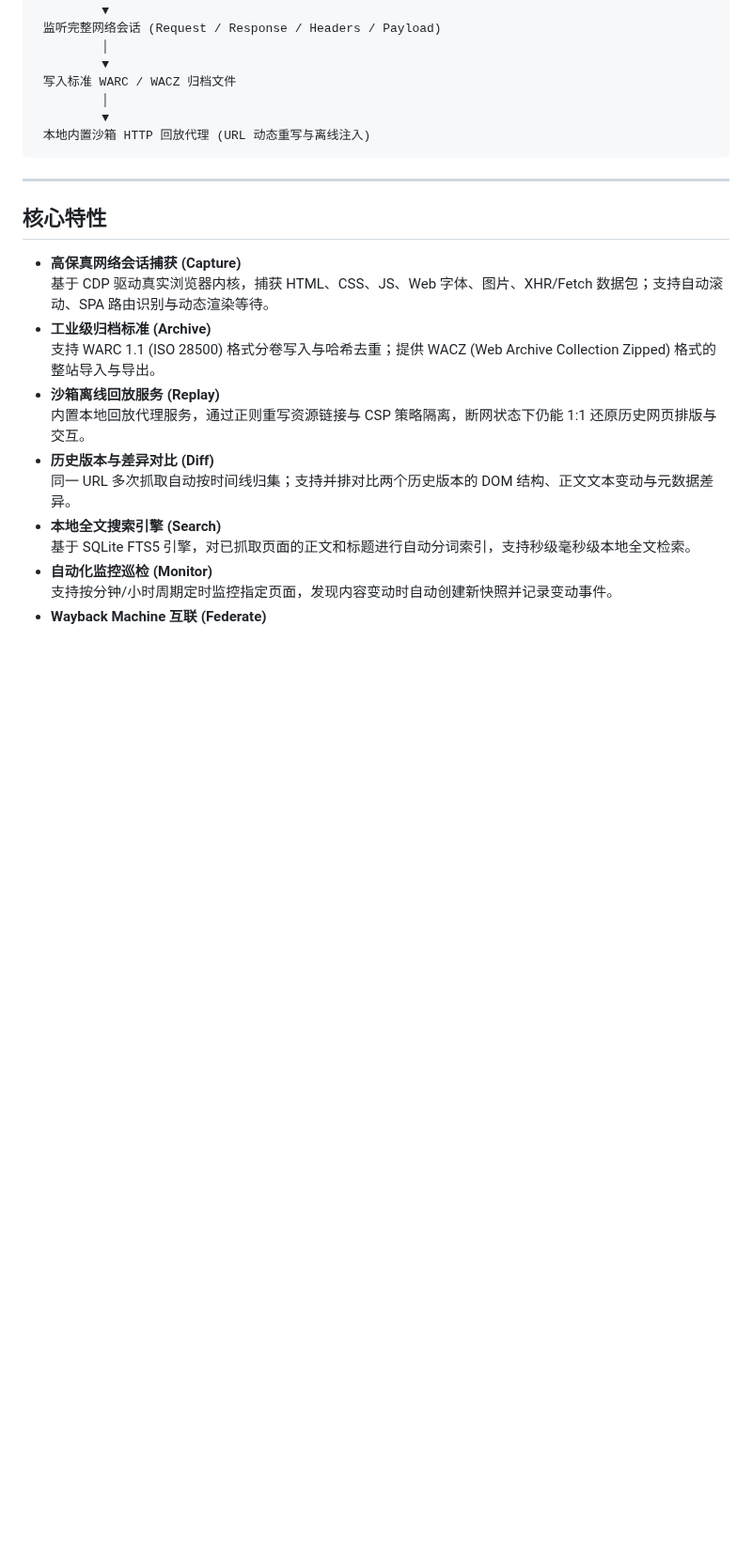
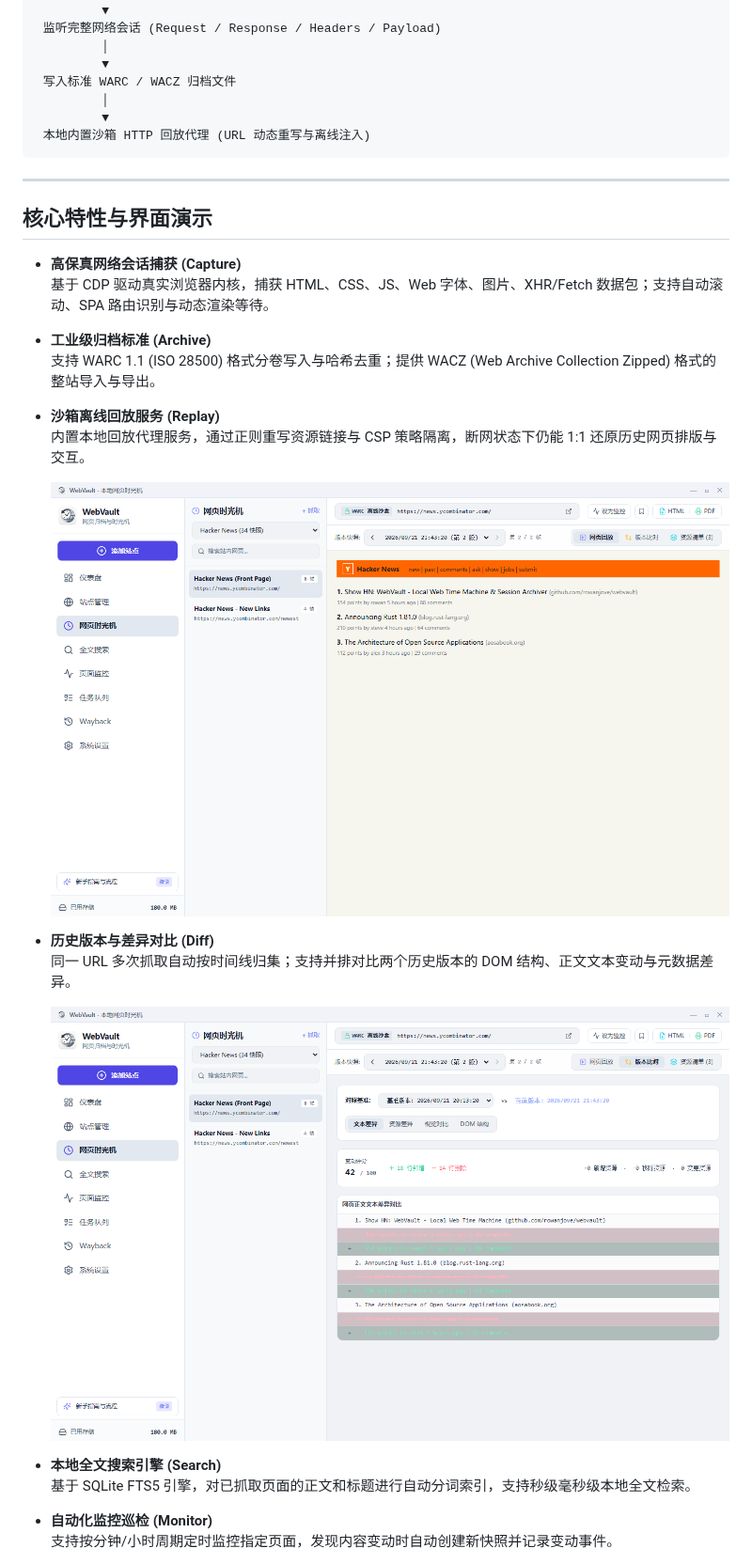
Before and after one commit to rowanjove/WebVault, a Markdown page: README.md, the part around one of its changes. Shown at 94% size. Drawn GitHub-style; pictures changed too: docs/screenshots/diff.png (added), docs/screenshots/timemachine.png (added); blank space fills up the shorter version.

```diff
--- a/README.md
+++ b/README.md
@@ -37,7 +37,7 @@ WebVault 的核心设计原则是**归档网络会话，而非单纯抓取文本
 
 ---
 
-## 核心特性
+## 核心特性与界面演示
 
 - **高保真网络会话捕获 (Capture)**
   基于 CDP 驱动真实浏览器内核，捕获 HTML、CSS、JS、Web 字体、图片、XHR/Fetch 数据包；支持自动滚动、SPA 路由识别与动态渲染等待。
@@ -45,8 +45,14 @@ WebVault 的核心设计原则是**归档网络会话，而非单纯抓取文本
   支持 WARC 1.1 (ISO 28500) 格式分卷写入与哈希去重；提供 WACZ (Web Archive Collection Zipped) 格式的整站导入与导出。
 - **沙箱离线回放服务 (Replay)**
   内置本地回放代理服务，通过正则重写资源链接与 CSP 策略隔离，断网状态下仍能 1:1 还原历史网页排版与交互。
+
+  ![网页时光机沙箱回放](docs/screenshots/timemachine.png)
+
 - **历史版本与差异对比 (Diff)**
   同一 URL 多次抓取自动按时间线归集；支持并排对比两个历史版本的 DOM 结构、正文文本变动与元数据差异。
+
+  ![版本差异比对](docs/screenshots/diff.png)
+
 - **本地全文搜索引擎 (Search)**
   基于 SQLite FTS5 引擎，对已抓取页面的正文和标题进行自动分词索引，支持秒级毫秒级本地全文检索。
 - **自动化监控巡检 (Monitor)**
```
Also changed, not shown: other parts of README.md (+4 -1 lines), docs/screenshots/dashboard.png, docs/screenshots/monitor.png (added).
